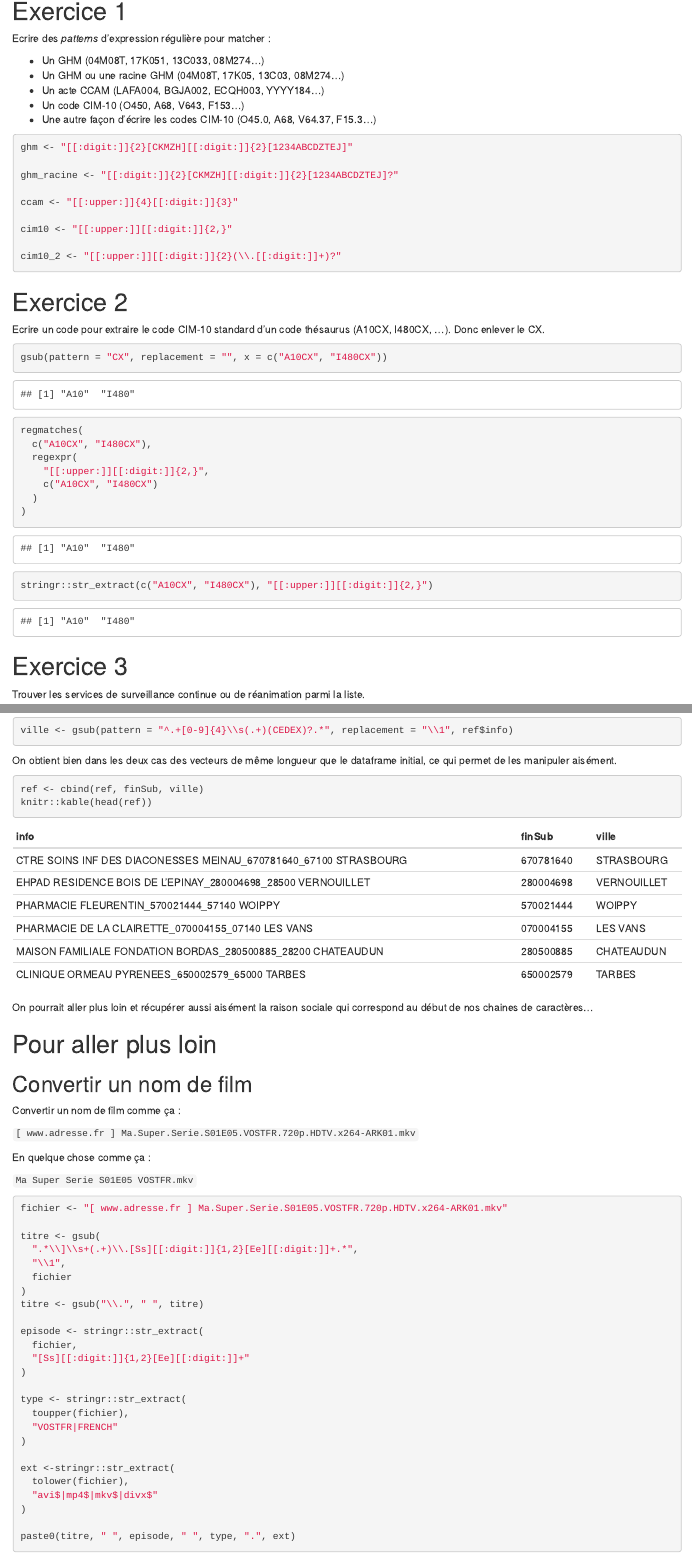
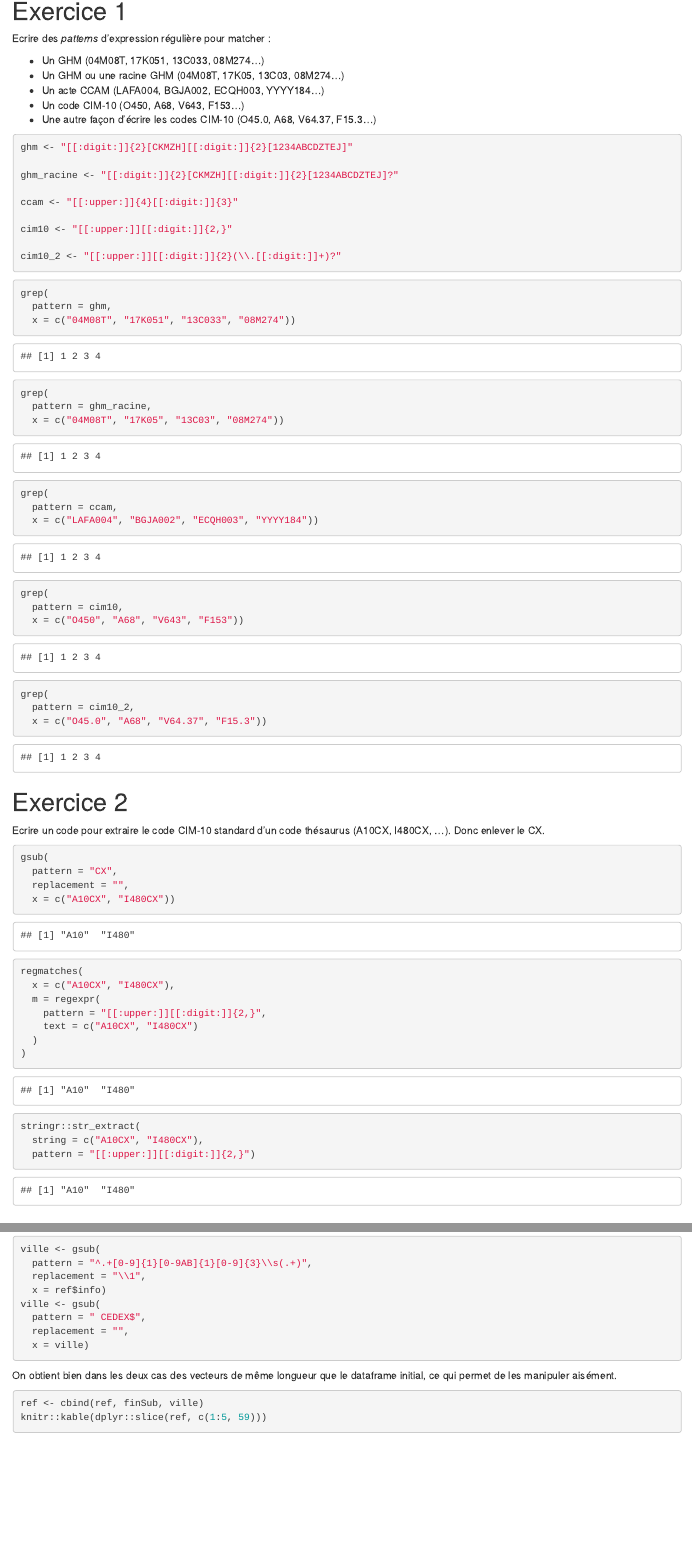
Before and after one commit to pierucci/r_internes, an R Markdown document (cours/Cours_3_Les_expressions_regulieres_exercices.Rmd): the page in a window 1100 px wide, from 270 px down, and a second part further down, joined at a grey line. Rendered offline with R 4.5, knitr and Pandoc, with nearby package versions; some code elsewhere in the file could not run offline.

Commit message:
reflow code, correct error in "ville"

````diff
--- a/cours/Cours_3_Les_expressions_regulieres_exercices.Rmd
+++ b/cours/Cours_3_Les_expressions_regulieres_exercices.Rmd
@@ -2,7 +2,7 @@
 title: 'Cours 3 : Les expressions régulières'
 author: "Exercices"
 output:
+  word_document: default
   html_document:
     toc: yes
-  word_document: default
 ---
@@ -29,13 +32,22 @@
 cim10_2 <- "[[:upper:]][[:digit:]]{2}(\\.[[:digit:]]+)?"
 ```
 
-```{r include = FALSE}
-grep(pattern = ghm, x = c("04M08T", "17K051", "13C033", "08M274"))
-grep(pattern = ghm_racine, x = c("04M08T", "17K05", "13C03", "08M274"))
-grep(pattern = ccam, x = c("LAFA004", "BGJA002", "ECQH003", "YYYY184"))
-grep(pattern = cim10, x = c("O450", "A68", "V643", "F153"))
-grep(pattern = cim10_2, x = c("O45.0", "A68", "V64.37", "F15.3"))
-
+```{r}
+grep(
+  pattern = ghm,
+  x = c("04M08T", "17K051", "13C033", "08M274"))
+grep(
+  pattern = ghm_racine,
+  x = c("04M08T", "17K05", "13C03", "08M274"))
+grep(
+  pattern = ccam,
+  x = c("LAFA004", "BGJA002", "ECQH003", "YYYY184"))
+grep(
+  pattern = cim10,
+  x = c("O450", "A68", "V643", "F153"))
+grep(
+  pattern = cim10_2,
+  x = c("O45.0", "A68", "V64.37", "F15.3"))
 ```
 
 # Exercice 2
@@ -43,17 +55,22 @@
 Ecrire un code pour extraire le code CIM-10 standard d'un code thésaurus (A10CX, I480CX, ...). Donc enlever le CX.
 
 ```{r}
-gsub(pattern = "CX", replacement = "", x = c("A10CX", "I480CX"))
+gsub(
+  pattern = "CX",
+  replacement = "",
+  x = c("A10CX", "I480CX"))
 
 regmatches(
-  c("A10CX", "I480CX"),
-  regexpr(
-    "[[:upper:]][[:digit:]]{2,}",
-    c("A10CX", "I480CX")
+  x = c("A10CX", "I480CX"),
+  m = regexpr(
+    pattern = "[[:upper:]][[:digit:]]{2,}",
+    text = c("A10CX", "I480CX")
   )
 )
 
-stringr::str_extract(c("A10CX", "I480CX"), "[[:upper:]][[:digit:]]{2,}")
+stringr::str_extract(
+  string = c("A10CX", "I480CX"),
+  pattern = "[[:upper:]][[:digit:]]{2,}")
 ```
 
 # Exercice 3
@@ -179,13 +212,20 @@
 
 ```{r}
-ville <- gsub(pattern = "^.+[0-9]{4}\\s(.+)(CEDEX)?.*", replacement = "\\1", ref$info)
+ville <- gsub(
+  pattern = "^.+[0-9]{1}[0-9AB]{1}[0-9]{3}\\s(.+)",
+  replacement = "\\1",
+  x = ref$info)
+ville <- gsub(
+  pattern = " CEDEX$",
+  replacement = "",
+  x = ville)
 ```
 
 On obtient bien dans les deux cas des vecteurs de même longueur que le dataframe initial, ce qui permet de les manipuler aisément.
 
 ```{r result = 'asis'}
 ref <- cbind(ref, finSub, ville)
-knitr::kable(head(ref))
+knitr::kable(dplyr::slice(ref, c(1:5, 59)))
 ```
 
 On pourrait aller plus loin et récupérer aussi aisément la raison sociale qui correspond au début de nos chaines de caractères...
````
Also changed, not shown: cours/Cours_3_Les_expressions_regulieres_exercices.Rmd (83 more changed lines).
